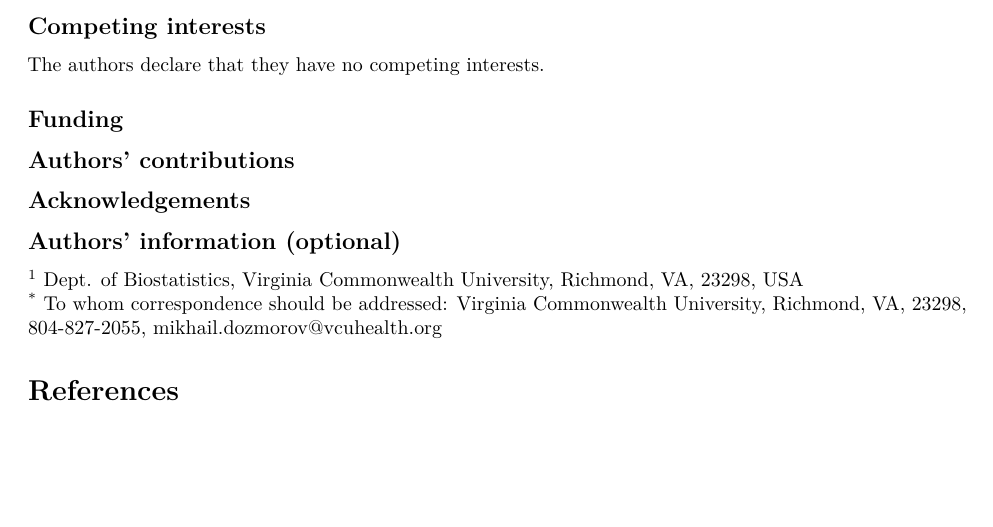
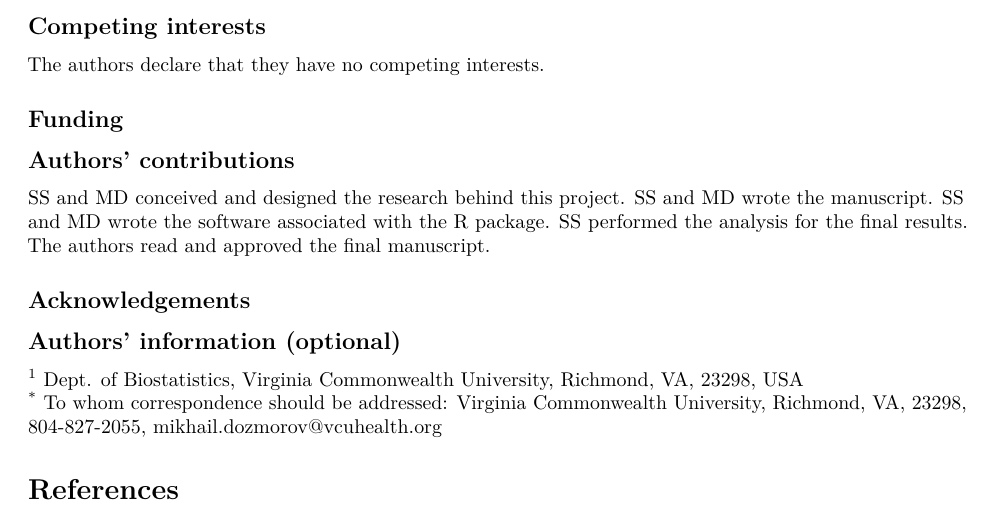
Before and after one commit to stilianoudakis/TAD_predictive_modeling, an R Markdown document (Manuscript/manuscript.Rmd): part of page 17 of 21, cut so that both start at the same text, the shorter picture padded with empty space. Rendered offline with R 4.5, knitr and Pandoc, then LaTeX, with nearby package versions.

Commit message:
added author's contributions

```diff
--- a/Manuscript/manuscript.Rmd
+++ b/Manuscript/manuscript.Rmd
@@ -260,6 +260,8 @@ The authors declare that they have no competing interests.
 
 ## Authors' contributions
 
+SS and MD conceived and designed the research behind this project. SS and MD wrote the manuscript. SS and MD wrote the software associated with the R package. SS performed the analysis for the final results. The authors read and approved the final manuscript.
+
 ## Acknowledgements
 
 ## Authors' information (optional)
```
